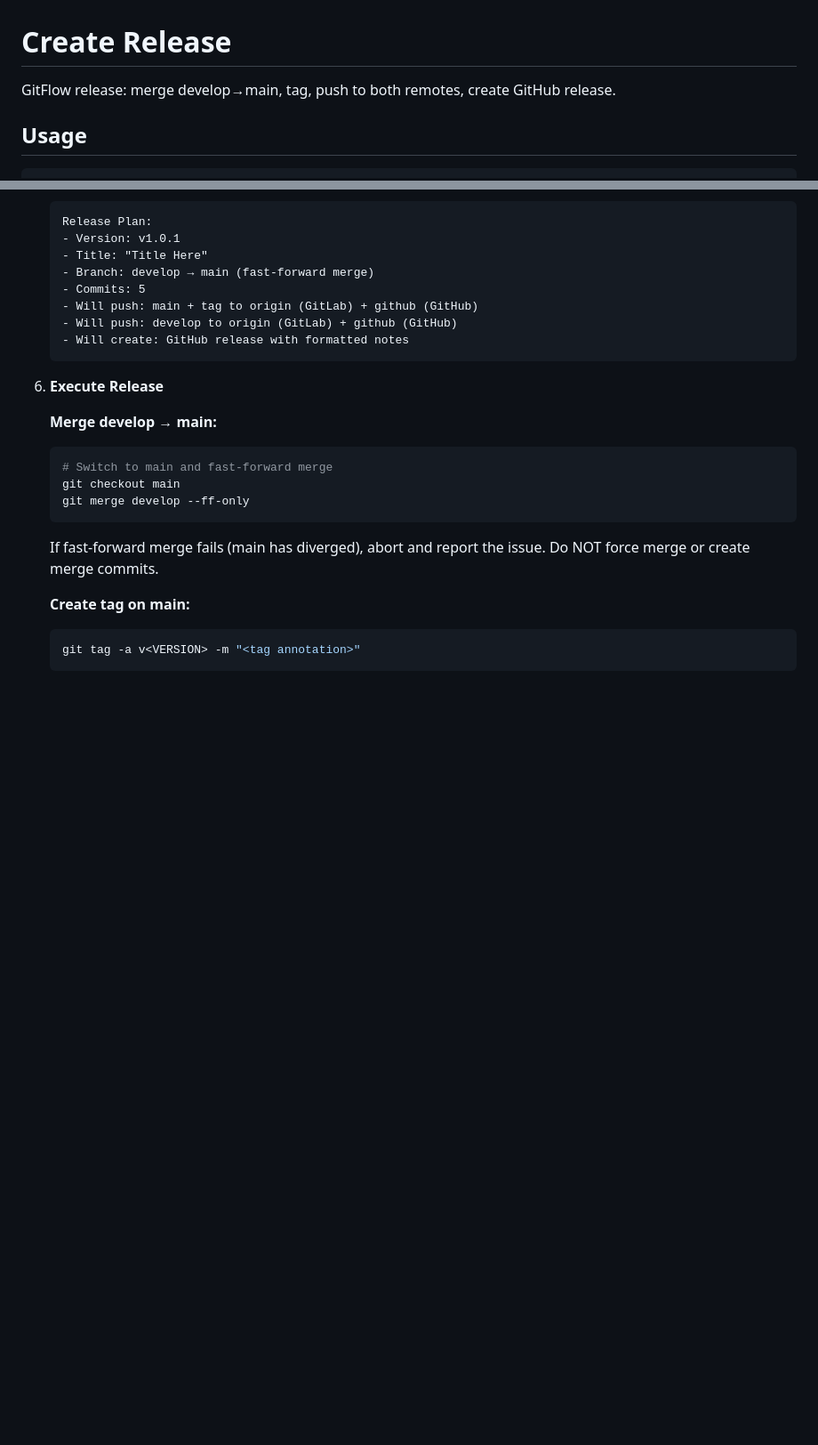
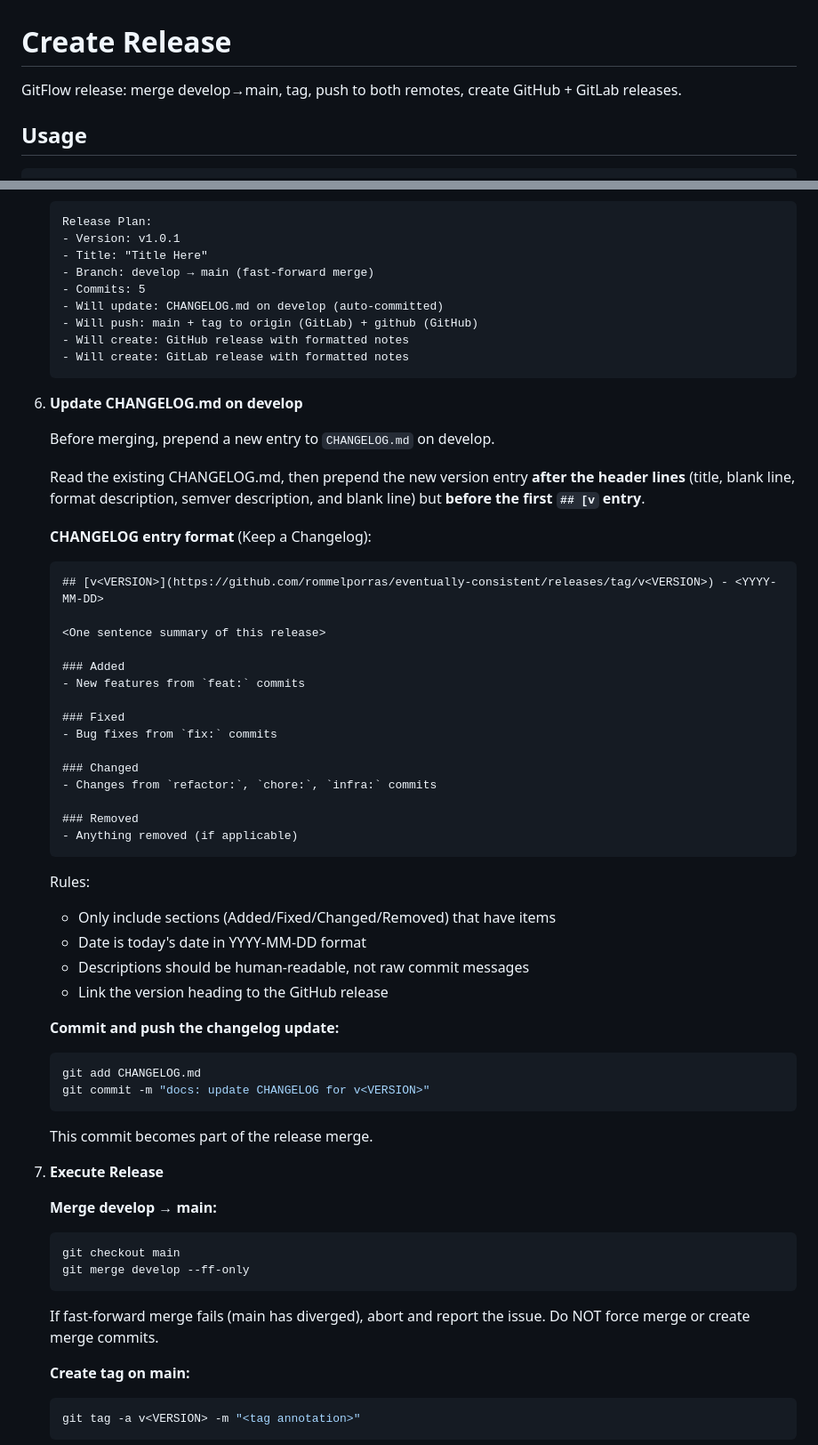
Before and after one commit to rommelporras/eventually-consistent, a Markdown page: .claude/commands/release.md, 2 parts joined by grey strips. Shown at 89% size. Drawn GitHub-style; blank space fills up the shorter version.

````diff
--- a/.claude/commands/release.md
+++ b/.claude/commands/release.md
@@ -1,6 +1,6 @@
 # Create Release
 
-GitFlow release: merge develop→main, tag, push to both remotes, create GitHub release.
+GitFlow release: merge develop→main, tag, push to both remotes, create GitHub + GitLab releases.
 
 ## Usage
 
@@ -109,16 +109,57 @@ GitFlow release: merge develop→main, tag, push to both remotes, create GitHub
    - Title: "Title Here"
    - Branch: develop → main (fast-forward merge)
    - Commits: 5
+   - Will update: CHANGELOG.md on develop (auto-committed)
    - Will push: main + tag to origin (GitLab) + github (GitHub)
-   - Will push: develop to origin (GitLab) + github (GitHub)
    - Will create: GitHub release with formatted notes
+   - Will create: GitLab release with formatted notes
    ```
 
-6. **Execute Release**
+6. **Update CHANGELOG.md on develop**
+
+   Before merging, prepend a new entry to `CHANGELOG.md` on develop.
+
+   Read the existing CHANGELOG.md, then prepend the new version entry **after the header
+   lines** (title, blank line, format description, semver description, and blank line)
+   but **before the first `## [v` entry**.
+
+   **CHANGELOG entry format** (Keep a Changelog):
+   ```markdown
+   ## [v<VERSION>](https://github.com/rommelporras/eventually-consistent/releases/tag/v<VERSION>) - <YYYY-MM-DD>
+
+   <One sentence summary of this release>
+
+   ### Added
+   - New features from `feat:` commits
+
+   ### Fixed
+   - Bug fixes from `fix:` commits
+
+   ### Changed
+   - Changes from `refactor:`, `chore:`, `infra:` commits
+
+   ### Removed
+   - Anything removed (if applicable)
+   ```
+
+   Rules:
+   - Only include sections (Added/Fixed/Changed/Removed) that have items
+   - Date is today's date in YYYY-MM-DD format
+   - Descriptions should be human-readable, not raw commit messages
+   - Link the version heading to the GitHub release
+
+   **Commit and push the changelog update:**
+   ```bash
+   git add CHANGELOG.md
+   git commit -m "docs: update CHANGELOG for v<VERSION>"
+   ```
+
+   This commit becomes part of the release merge.
+
+7. **Execute Release**
 
    **Merge develop → main:**
    ```bash
-   # Switch to main and fast-forward merge
    git checkout main
    git merge develop --ff-only
    ```
````
Also changed, not shown: other parts of .claude/commands/release.md (+16 -3 lines), CHANGELOG.md (added, +46 -0 lines).
